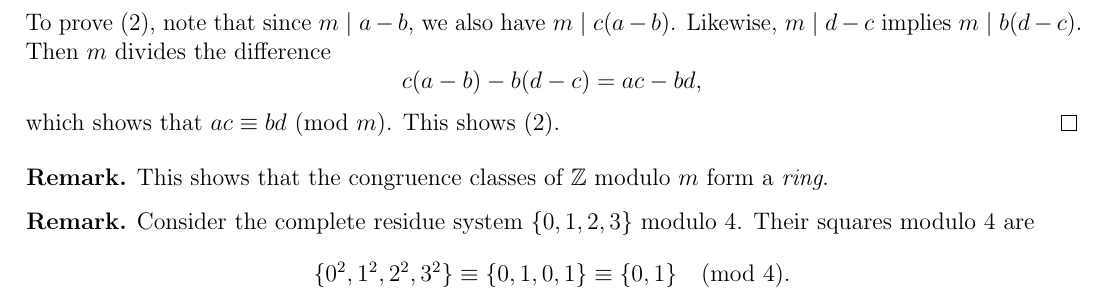
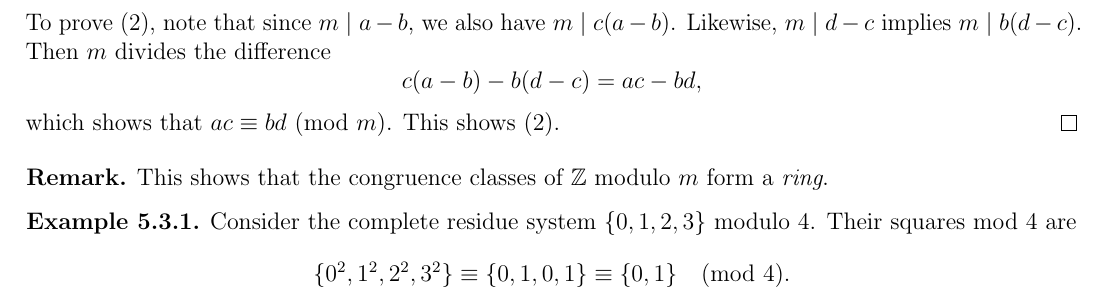
Before and after one commit to TheToasterMonster/gt-math4150-notes, a LaTeX thesis (master.tex, which reads lectures/lecture05.tex): part of page 16 of 16, cut so that both start at the same text. Compiled offline with pdfLaTeX.

Commit message:
changed an example in lecture 5

```diff
--- a/lectures/lecture05.tex
+++ b/lectures/lecture05.tex
@@ -240,13 +240,13 @@
   of $\Z$ modulo $m$ form a \emph{ring}.
 \end{remark}
 
-\begin{remark}
+\begin{example}
   Consider the complete residue system
   $\{0, 1, 2, 3\}$ modulo $4$. Their
-  squares modulo $4$ are
+  squares mod $4$ are
   \[
     \{0^2, 1^2, 2^2, 3^2\}
     \equiv \{0, 1, 0, 1\}
     \equiv \{0, 1\} \pmod{4}.
   \]
-\end{remark}
+\end{example}
```
Also changed, not shown: master.pdf.
